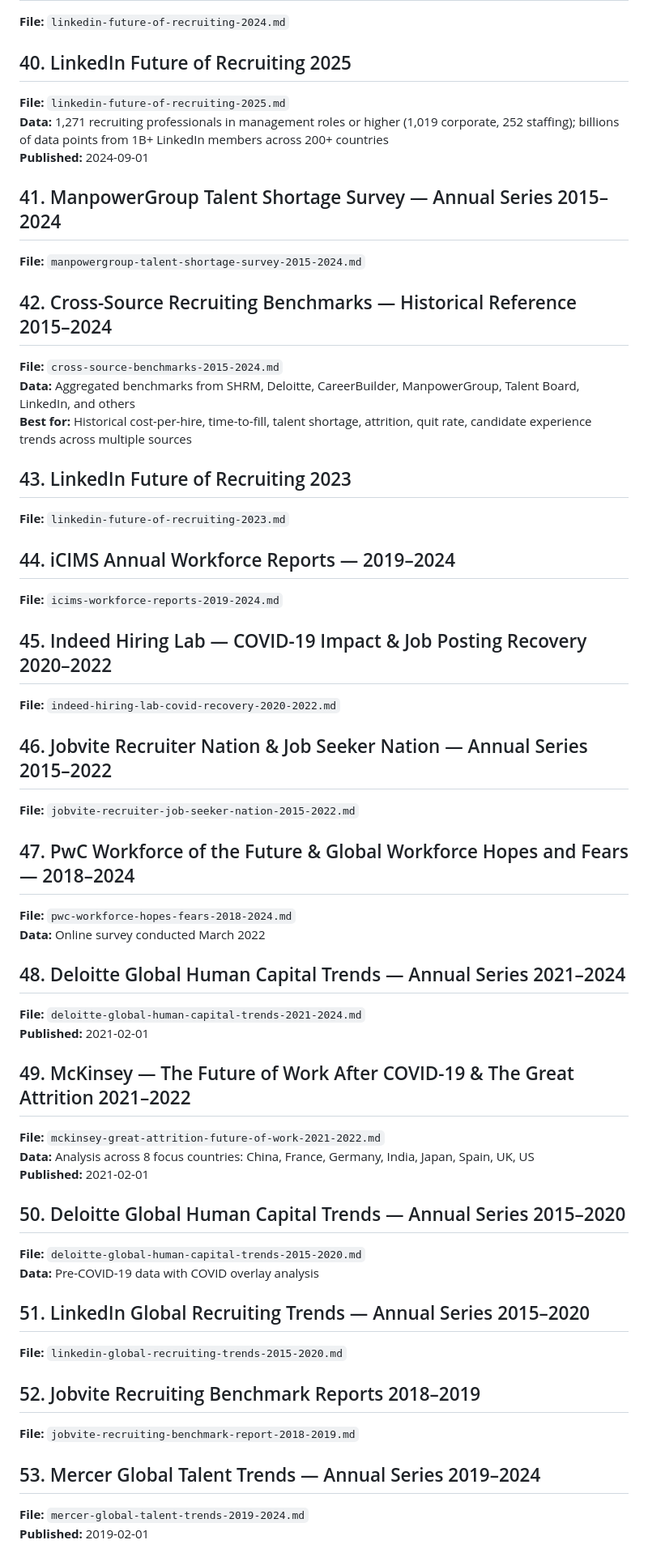
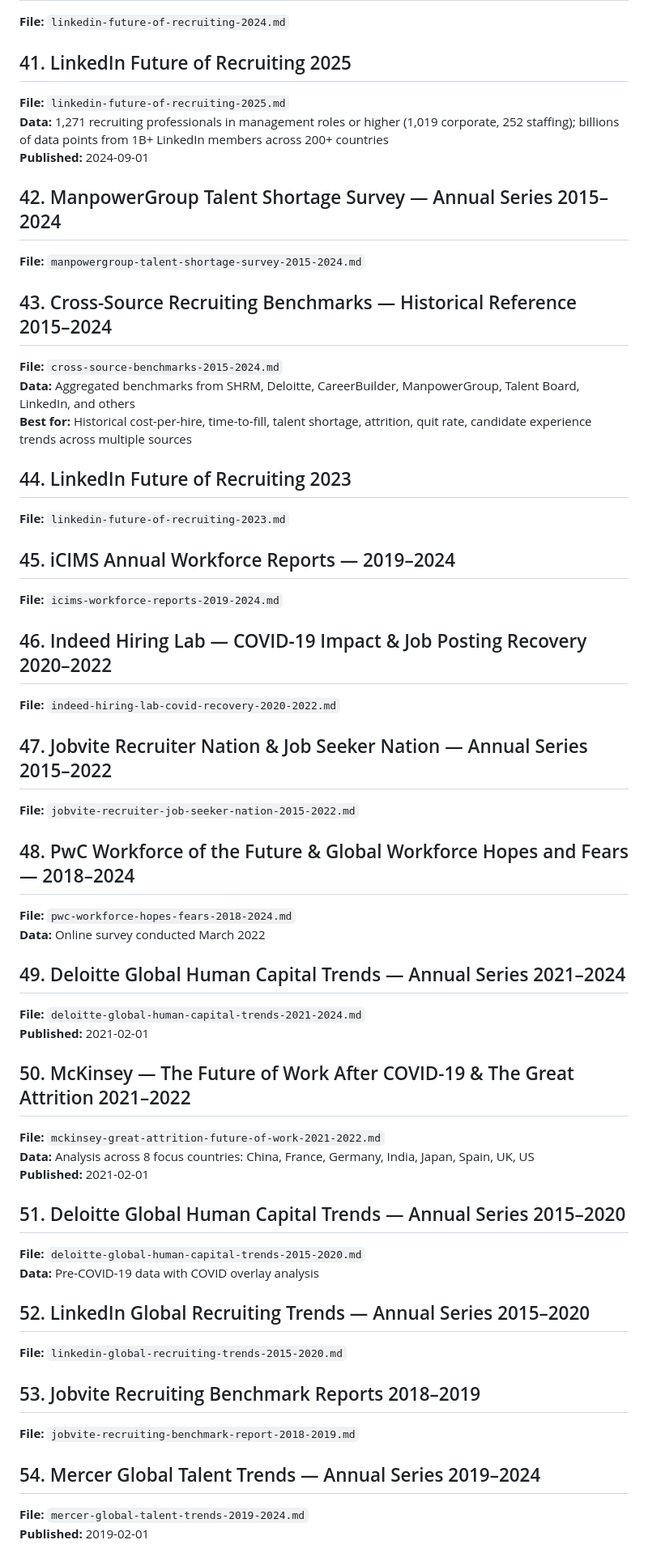
Before and after one commit to talent-collective/recruiting-reports-mcp, a Markdown page: reports/00-INDEX.md, the part around one of its changes. Shown at 81% size. Drawn GitHub-style.

```diff
--- a/reports/00-INDEX.md
+++ b/reports/00-INDEX.md
@@ -216,54 +222,54 @@
 **File:** `linkedin-future-of-recruiting-2024.md`
 
-## 40. LinkedIn Future of Recruiting 2025
+## 41. LinkedIn Future of Recruiting 2025
 **File:** `linkedin-future-of-recruiting-2025.md`
 **Data:** 1,271 recruiting professionals in management roles or higher (1,019 corporate, 252 staffing); billions of data points from 1B+ LinkedIn members across 200+ countries
 **Published:** 2024-09-01
 
-## 41. ManpowerGroup Talent Shortage Survey — Annual Series 2015–2024
+## 42. ManpowerGroup Talent Shortage Survey — Annual Series 2015–2024
 **File:** `manpowergroup-talent-shortage-survey-2015-2024.md`
 
-## 42. Cross-Source Recruiting Benchmarks — Historical Reference 2015–2024
+## 43. Cross-Source Recruiting Benchmarks — Historical Reference 2015–2024
 **File:** `cross-source-benchmarks-2015-2024.md`
 **Data:** Aggregated benchmarks from SHRM, Deloitte, CareerBuilder, ManpowerGroup, Talent Board, LinkedIn, and others
 **Best for:** Historical cost-per-hire, time-to-fill, talent shortage, attrition, quit rate, candidate experience trends across multiple sources
 
-## 43. LinkedIn Future of Recruiting 2023
+## 44. LinkedIn Future of Recruiting 2023
 **File:** `linkedin-future-of-recruiting-2023.md`
 
-## 44. iCIMS Annual Workforce Reports — 2019–2024
+## 45. iCIMS Annual Workforce Reports — 2019–2024
 **File:** `icims-workforce-reports-2019-2024.md`
 
-## 45. Indeed Hiring Lab — COVID-19 Impact & Job Posting Recovery 2020–2022
+## 46. Indeed Hiring Lab — COVID-19 Impact & Job Posting Recovery 2020–2022
 **File:** `indeed-hiring-lab-covid-recovery-2020-2022.md`
 
-## 46. Jobvite Recruiter Nation & Job Seeker Nation — Annual Series 2015–2022
+## 47. Jobvite Recruiter Nation & Job Seeker Nation — Annual Series 2015–2022
 **File:** `jobvite-recruiter-job-seeker-nation-2015-2022.md`
 
-## 47. PwC Workforce of the Future & Global Workforce Hopes and Fears — 2018–2024
+## 48. PwC Workforce of the Future & Global Workforce Hopes and Fears — 2018–2024
 **File:** `pwc-workforce-hopes-fears-2018-2024.md`
 **Data:** Online survey conducted March 2022
 
-## 48. Deloitte Global Human Capital Trends — Annual Series 2021–2024
+## 49. Deloitte Global Human Capital Trends — Annual Series 2021–2024
 **File:** `deloitte-global-human-capital-trends-2021-2024.md`
 **Published:** 2021-02-01
 
-## 49. McKinsey — The Future of Work After COVID-19 & The Great Attrition 2021–2022
+## 50. McKinsey — The Future of Work After COVID-19 & The Great Attrition 2021–2022
 **File:** `mckinsey-great-attrition-future-of-work-2021-2022.md`
 **Data:** Analysis across 8 focus countries: China, France, Germany, India, Japan, Spain, UK, US
 **Published:** 2021-02-01
 
-## 50. Deloitte Global Human Capital Trends — Annual Series 2015–2020
+## 51. Deloitte Global Human Capital Trends — Annual Series 2015–2020
 **File:** `deloitte-global-human-capital-trends-2015-2020.md`
 **Data:** Pre-COVID-19 data with COVID overlay analysis
 
-## 51. LinkedIn Global Recruiting Trends — Annual Series 2015–2020
+## 52. LinkedIn Global Recruiting Trends — Annual Series 2015–2020
 **File:** `linkedin-global-recruiting-trends-2015-2020.md`
 
-## 52. Jobvite Recruiting Benchmark Reports 2018–2019
+## 53. Jobvite Recruiting Benchmark Reports 2018–2019
 **File:** `jobvite-recruiting-benchmark-report-2018-2019.md`
 
-## 53. Mercer Global Talent Trends — Annual Series 2019–2024
+## 54. Mercer Global Talent Trends — Annual Series 2019–2024
 **File:** `mercer-global-talent-trends-2019-2024.md`
 **Published:** 2019-02-01
 
```
Also changed, not shown: other parts of reports/00-INDEX.md (+39 -29 lines), reports/icims-july-2026-workforce-report.md (added, +45 -0 lines).
